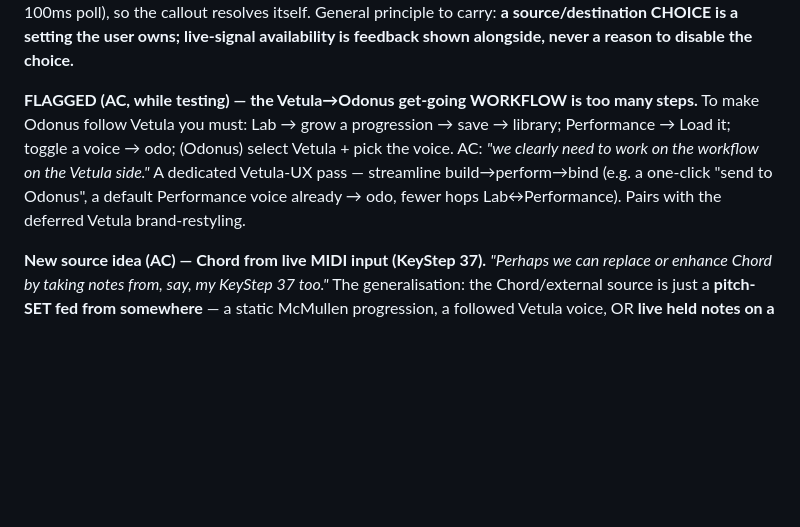
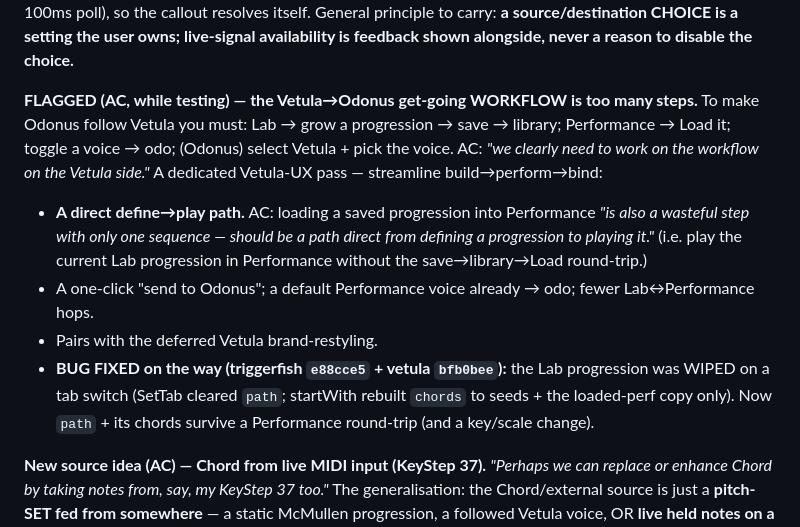
Before and after one commit to afcondon/triggerfish, a Markdown page: docs/POST-A5-DESIGN-NOTES.md, the part around the change. Drawn GitHub-style; blank space fills up the shorter version.

Commit message:
docs: note the Vetula tab-switch wipe fix + the direct define->play idea
Co-Authored-By: Claude Opus 4.8 (1M context) <noreply@anthropic.com>
Claude-Session: https://claude.ai/code/session_012YD5AfrRrDtsQVbYVsKWo3

```diff
--- a/docs/POST-A5-DESIGN-NOTES.md
+++ b/docs/POST-A5-DESIGN-NOTES.md
@@ -95,7 +95,11 @@ isn't the scale, the scale gets no say, which is exactly the re-order's premise.
 
 **Refinement (AC, while testing) — the Vetula source is a SETTING, not a gated control (`ac588ff`).** First cut DISABLED the Vetula button until a voice was bound. AC: *"merely not receiving a signal shouldn't disable the choice — it should accept the input setting, but the pane below should have a clear callout that it's not active."* Done: State now carries an explicit `source :: SourceTag` intent (not derived from the overlay), so "Vetula selected, no signal yet" is a real selectable state; the button always sticks, and the FOLLOW VETULA section shows ● live chord / ◌ not active + a bordered callout. Binding a voice later auto-adopts it (the 100ms poll), so the callout resolves itself. General principle to carry: **a source/destination CHOICE is a setting the user owns; live-signal availability is feedback shown alongside, never a reason to disable the choice.**
 
-**FLAGGED (AC, while testing) — the Vetula→Odonus get-going WORKFLOW is too many steps.** To make Odonus follow Vetula you must: Lab → grow a progression → save → library; Performance → Load it; toggle a voice → odo; (Odonus) select Vetula + pick the voice. AC: *"we clearly need to work on the workflow on the Vetula side."* A dedicated Vetula-UX pass — streamline build→perform→bind (e.g. a one-click "send to Odonus", a default Performance voice already → odo, fewer hops Lab↔Performance). Pairs with the deferred Vetula brand-restyling.
+**FLAGGED (AC, while testing) — the Vetula→Odonus get-going WORKFLOW is too many steps.** To make Odonus follow Vetula you must: Lab → grow a progression → save → library; Performance → Load it; toggle a voice → odo; (Odonus) select Vetula + pick the voice. AC: *"we clearly need to work on the workflow on the Vetula side."* A dedicated Vetula-UX pass — streamline build→perform→bind:
+  - **A direct define→play path.** AC: loading a saved progression into Performance *"is also a wasteful step with only one sequence — should be a path direct from defining a progression to playing it."* (i.e. play the current Lab progression in Performance without the save→library→Load round-trip.)
+  - A one-click "send to Odonus"; a default Performance voice already → odo; fewer Lab↔Performance hops.
+  - Pairs with the deferred Vetula brand-restyling.
+- **BUG FIXED on the way (triggerfish `e88cce5` + vetula `bfb0bee`):** the Lab progression was WIPED on a tab switch (SetTab cleared `path`; startWith rebuilt `chords` to seeds + the loaded-perf copy only). Now `path` + its chords survive a Performance round-trip (and a key/scale change).
 
 **New source idea (AC) — Chord from live MIDI input (KeyStep 37).** *"Perhaps we
 can replace or enhance Chord by taking notes from, say, my KeyStep 37 too."* The
```
